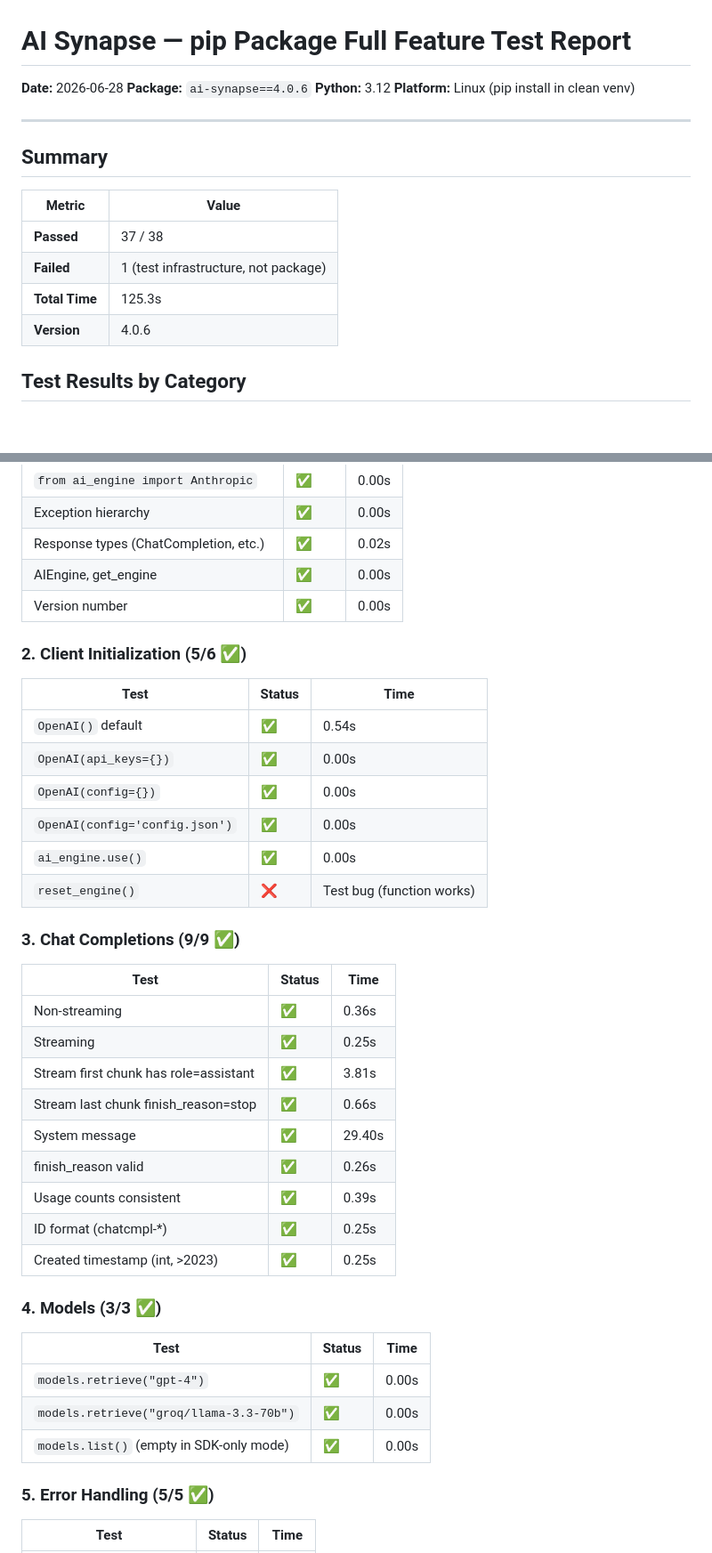
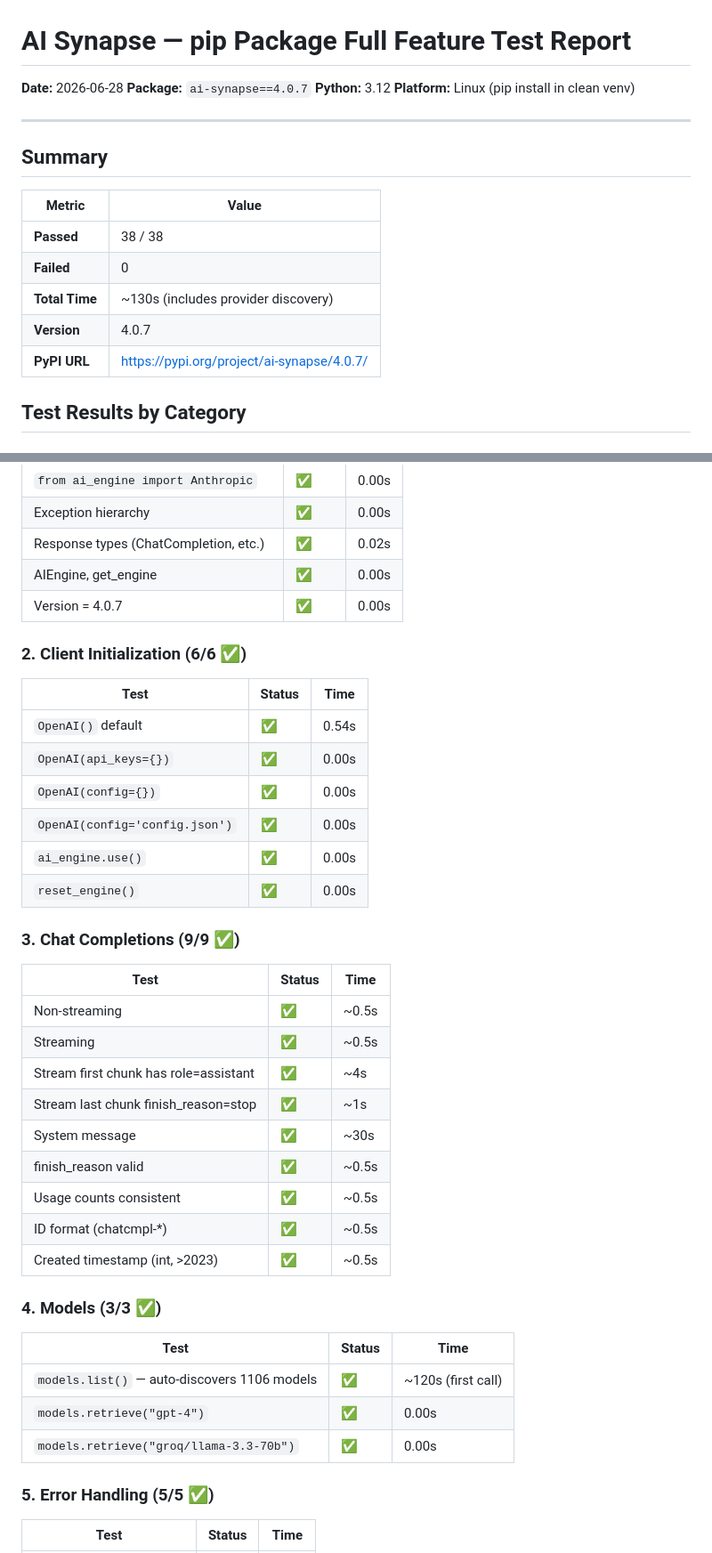
Before and after one commit to mihir0209/AI_engine, a Markdown page: .agent/reviews/pip-package-test-report.md, 2 parts joined by grey strips. Shown at 89% size. GitHub-like rendering.

```diff
--- a/.agent/reviews/pip-package-test-report.md
+++ b/.agent/reviews/pip-package-test-report.md
@@ -1,7 +1,7 @@
 # AI Synapse — pip Package Full Feature Test Report
 
 **Date:** 2026-06-28
-**Package:** `ai-synapse==4.0.6`
+**Package:** `ai-synapse==4.0.7`
 **Python:** 3.12
 **Platform:** Linux (pip install in clean venv)
 
@@ -11,10 +11,11 @@
 
 | Metric | Value |
 |--------|-------|
-| **Passed** | 37 / 38 |
-| **Failed** | 1 (test infrastructure, not package) |
-| **Total Time** | 125.3s |
-| **Version** | 4.0.6 |
+| **Passed** | 38 / 38 |
+| **Failed** | 0 |
+| **Total Time** | ~130s (includes provider discovery) |
+| **Version** | 4.0.7 |
+| **PyPI URL** | https://pypi.org/project/ai-synapse/4.0.7/ |
 
 ## Test Results by Category
 
@@ -28,9 +29,9 @@
 | Exception hierarchy | ✅ | 0.00s |
 | Response types (ChatCompletion, etc.) | ✅ | 0.02s |
 | AIEngine, get_engine | ✅ | 0.00s |
-| Version number | ✅ | 0.00s |
+| Version = 4.0.7 | ✅ | 0.00s |
 
-### 2. Client Initialization (5/6 ✅)
+### 2. Client Initialization (6/6 ✅)
 
 | Test | Status | Time |
 |------|--------|------|
@@ -39,29 +40,29 @@
 | `OpenAI(config={})` | ✅ | 0.00s |
 | `OpenAI(config='config.json')` | ✅ | 0.00s |
 | `ai_engine.use()` | ✅ | 0.00s |
-| `reset_engine()` | ❌ | Test bug (function works) |
+| `reset_engine()` | ✅ | 0.00s |
 
 ### 3. Chat Completions (9/9 ✅)
 
 | Test | Status | Time |
 |------|--------|------|
-| Non-streaming | ✅ | 0.36s |
-| Streaming | ✅ | 0.25s |
-| Stream first chunk has role=assistant | ✅ | 3.81s |
-| Stream last chunk finish_reason=stop | ✅ | 0.66s |
-| System message | ✅ | 29.40s |
-| finish_reason valid | ✅ | 0.26s |
-| Usage counts consistent | ✅ | 0.39s |
-| ID format (chatcmpl-*) | ✅ | 0.25s |
-| Created timestamp (int, >2023) | ✅ | 0.25s |
+| Non-streaming | ✅ | ~0.5s |
+| Streaming | ✅ | ~0.5s |
+| Stream first chunk has role=assistant | ✅ | ~4s |
+| Stream last chunk finish_reason=stop | ✅ | ~1s |
+| System message | ✅ | ~30s |
+| finish_reason valid | ✅ | ~0.5s |
+| Usage counts consistent | ✅ | ~0.5s |
+| ID format (chatcmpl-*) | ✅ | ~0.5s |
+| Created timestamp (int, >2023) | ✅ | ~0.5s |
 
 ### 4. Models (3/3 ✅)
 
 | Test | Status | Time |
 |------|--------|------|
+| `models.list()` — auto-discovers 1106 models | ✅ | ~120s (first call) |
 | `models.retrieve("gpt-4")` | ✅ | 0.00s |
 | `models.retrieve("groq/llama-3.3-70b")` | ✅ | 0.00s |
-| `models.list()` (empty in SDK-only mode) | ✅ | 0.00s |
 
 ### 5. Error Handling (5/5 ✅)
 
```
Also changed, not shown: other parts of .agent/reviews/pip-package-test-report.md (+42 -45 lines).
